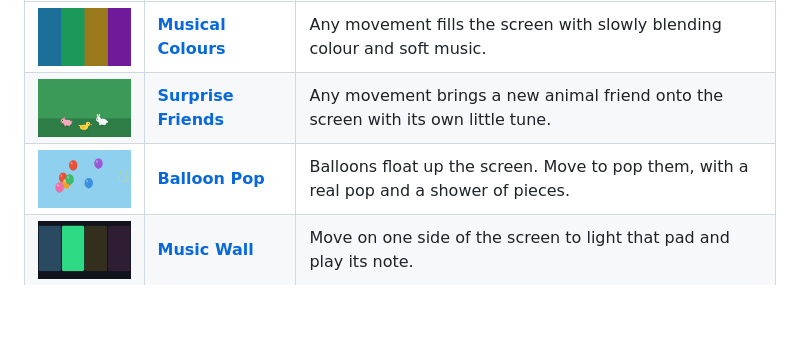
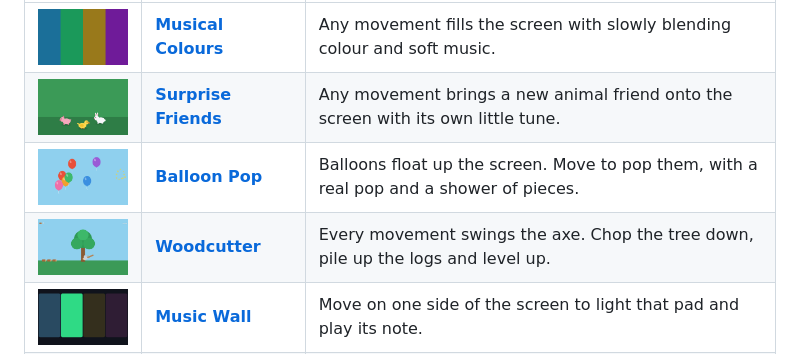
Before and after one commit to moeghaf/WigglePlay, a Markdown page: README.md, the part around the change. GitHub-like rendering; pictures changed too: assets/screens/woodcutter.png (added); blank space fills up the shorter version.

```diff
--- a/README.md
+++ b/README.md
@@ -18,6 +18,7 @@ Free games built for disabled children to interact with a screen through movemen
 | <img src="assets/screens/musical-colours.png" width="160" alt=""> | [**Musical Colours**](https://wiggleplay.org/games/musical-colours/) | Any movement fills the screen with slowly blending colour and soft music. |
 | <img src="assets/screens/surprise-friends.png" width="160" alt=""> | [**Surprise Friends**](https://wiggleplay.org/games/surprise-friends/) | Any movement brings a new animal friend onto the screen with its own little tune. |
 | <img src="assets/screens/balloon-pop.png" width="160" alt=""> | [**Balloon Pop**](https://wiggleplay.org/games/balloon-pop/) | Balloons float up the screen. Move to pop them, with a real pop and a shower of pieces. |
+| <img src="assets/screens/woodcutter.png" width="160" alt=""> | [**Woodcutter**](https://wiggleplay.org/games/woodcutter/) | Every movement swings the axe. Chop the tree down, pile up the logs and level up. |
 | <img src="assets/screens/music-wall.png" width="160" alt=""> | [**Music Wall**](https://wiggleplay.org/games/music-wall/) | Move on one side of the screen to light that pad and play its note. |
 | <img src="assets/screens/walking-animals.png" width="160" alt=""> | [**Walking Animals**](https://wiggleplay.org/games/walking-animals/) | Look left or right and a friendly animal walks that way. Close your eyes and it falls asleep. |
 | <img src="assets/screens/odd-one.png" width="160" alt=""> | [**Spot the Odd One**](https://wiggleplay.org/games/odd-one/) | Find the animal that is different from the others. |
```
Also changed, not shown: 3 other files.
